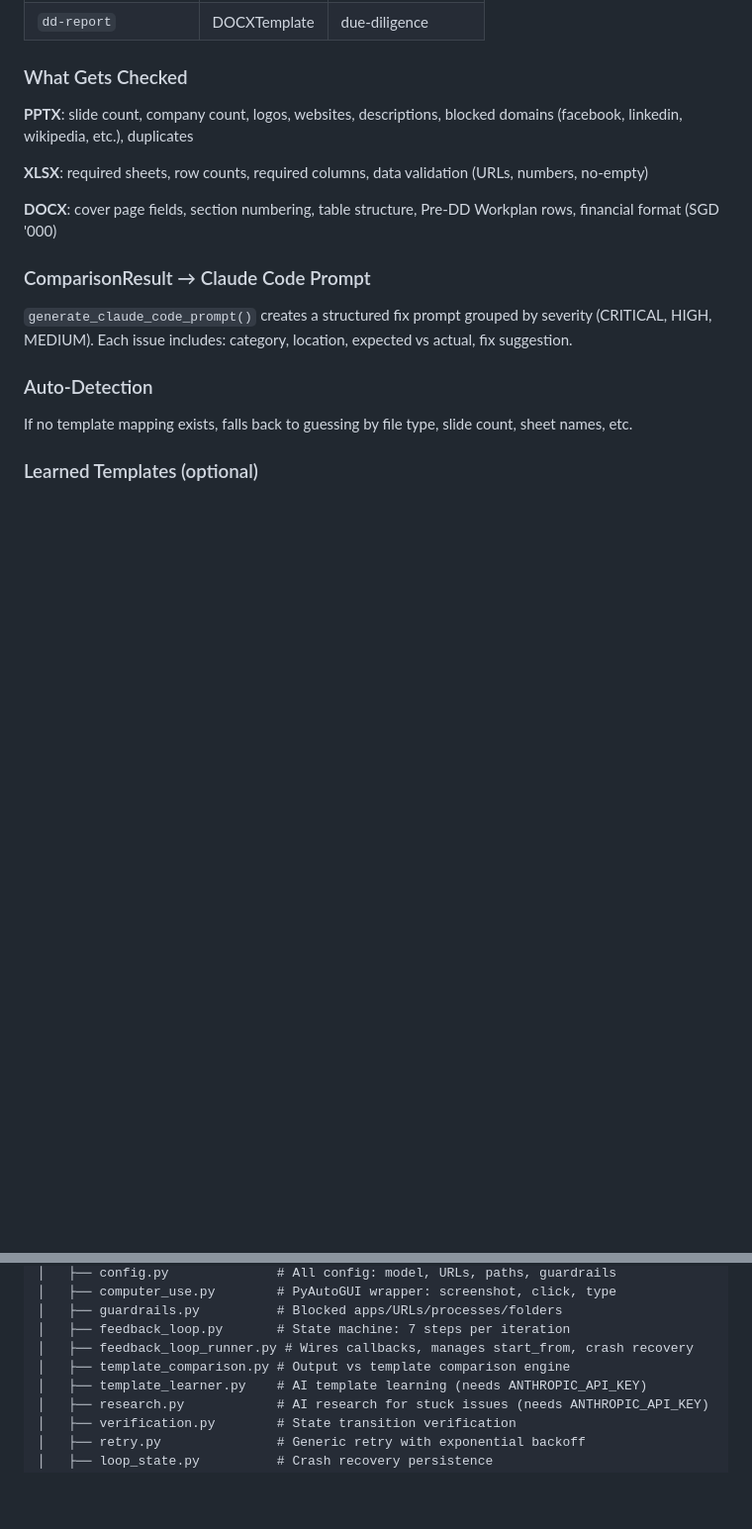
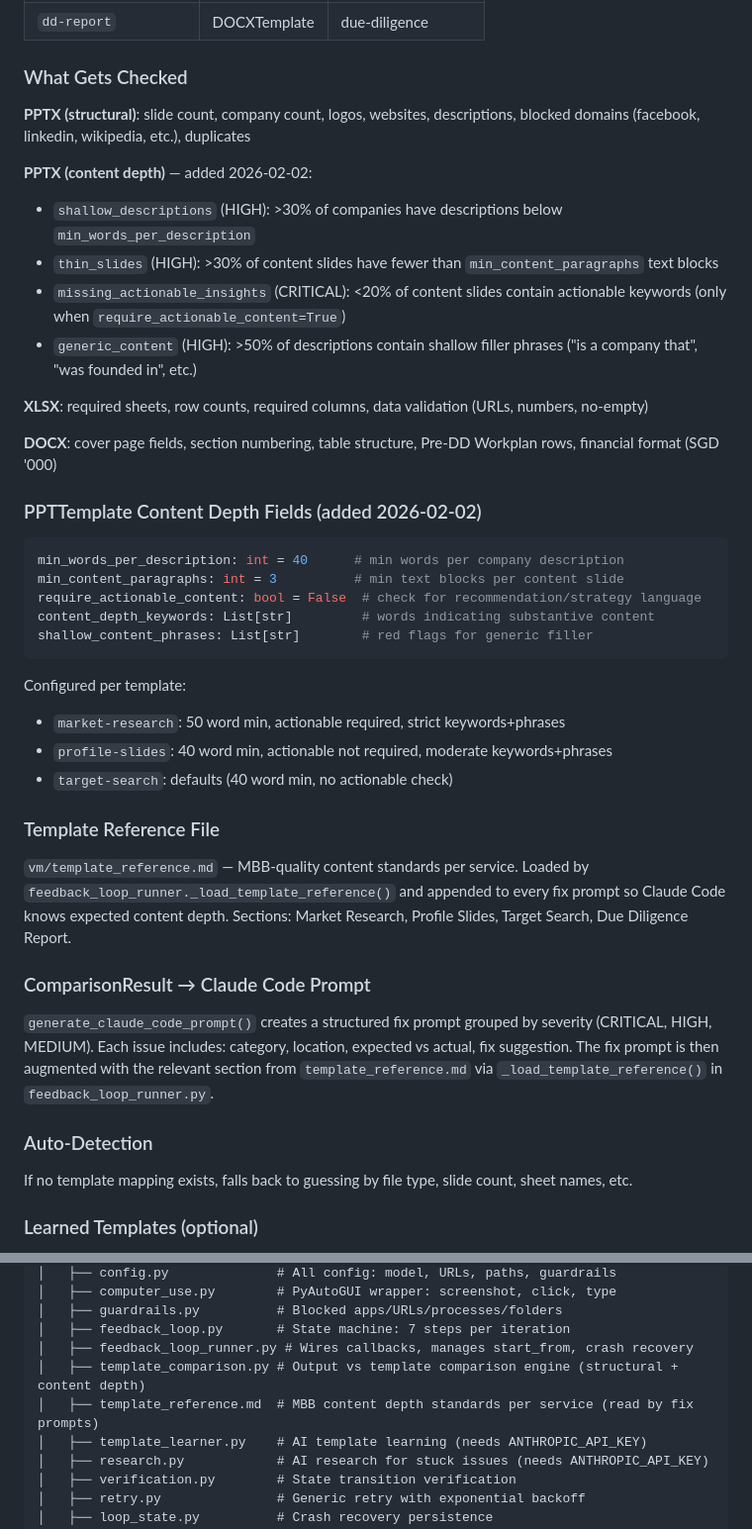
Before and after one commit to xvasjack/xvasjack.github.io, a Markdown page: ai-computer-agent/PROJECT_KNOWLEDGE.md, 2 parts joined by grey strips. Shown at 99% size. Drawn GitHub-style; blank space fills up the shorter version.

Commit message:
Update: PROJECT_KNOWLEDGE.md with content depth check details
Co-Authored-By: Claude Opus 4.5 <noreply@anthropic.com>

````diff
--- a/ai-computer-agent/PROJECT_KNOWLEDGE.md
+++ b/ai-computer-agent/PROJECT_KNOWLEDGE.md
@@ -225,15 +225,40 @@ Uses LRU dict (max 100 entries) keyed by SHA256 of sorted issues. When same issu
 
 ### What Gets Checked
 
-**PPTX**: slide count, company count, logos, websites, descriptions, blocked domains (facebook, linkedin, wikipedia, etc.), duplicates
+**PPTX (structural)**: slide count, company count, logos, websites, descriptions, blocked domains (facebook, linkedin, wikipedia, etc.), duplicates
+
+**PPTX (content depth)** — added 2026-02-02:
+- `shallow_descriptions` (HIGH): >30% of companies have descriptions below `min_words_per_description`
+- `thin_slides` (HIGH): >30% of content slides have fewer than `min_content_paragraphs` text blocks
+- `missing_actionable_insights` (CRITICAL): <20% of content slides contain actionable keywords (only when `require_actionable_content=True`)
+- `generic_content` (HIGH): >50% of descriptions contain shallow filler phrases ("is a company that", "was founded in", etc.)
 
 **XLSX**: required sheets, row counts, required columns, data validation (URLs, numbers, no-empty)
 
 **DOCX**: cover page fields, section numbering, table structure, Pre-DD Workplan rows, financial format (SGD '000)
 
+### PPTTemplate Content Depth Fields (added 2026-02-02)
+
+```python
+min_words_per_description: int = 40      # min words per company description
+min_content_paragraphs: int = 3          # min text blocks per content slide
+require_actionable_content: bool = False  # check for recommendation/strategy language
+content_depth_keywords: List[str]         # words indicating substantive content
+shallow_content_phrases: List[str]        # red flags for generic filler
+```
+
+Configured per template:
+- `market-research`: 50 word min, actionable required, strict keywords+phrases
+- `profile-slides`: 40 word min, actionable not required, moderate keywords+phrases
+- `target-search`: defaults (40 word min, no actionable check)
+
+### Template Reference File
+
+`vm/template_reference.md` — MBB-quality content standards per service. Loaded by `feedback_loop_runner._load_template_reference()` and appended to every fix prompt so Claude Code knows expected content depth. Sections: Market Research, Profile Slides, Target Search, Due Diligence Report.
+
 ### ComparisonResult → Claude Code Prompt
 
-`generate_claude_code_prompt()` creates a structured fix prompt grouped by severity (CRITICAL, HIGH, MEDIUM). Each issue includes: category, location, expected vs actual, fix suggestion.
+`generate_claude_code_prompt()` creates a structured fix prompt grouped by severity (CRITICAL, HIGH, MEDIUM). Each issue includes: category, location, expected vs actual, fix suggestion. The fix prompt is then augmented with the relevant section from `template_reference.md` via `_load_template_reference()` in `feedback_loop_runner.py`.
 
 ### Auto-Detection
 
@@ -336,7 +361,8 @@ ai-computer-agent/
 │   ├── guardrails.py          # Blocked apps/URLs/processes/folders
 │   ├── feedback_loop.py       # State machine: 7 steps per iteration
 │   ├── feedback_loop_runner.py # Wires callbacks, manages start_from, crash recovery
-│   ├── template_comparison.py # Output vs template comparison engine
+│   ├── template_comparison.py # Output vs template comparison engine (structural + content depth)
+│   ├── template_reference.md  # MBB content depth standards per service (read by fix prompts)
 │   ├── template_learner.py    # AI template learning (needs ANTHROPIC_API_KEY)
 │   ├── research.py            # AI research for stuck issues (needs ANTHROPIC_API_KEY)
 │   ├── verification.py        # State transition verification
````
Also changed, not shown: other parts of ai-computer-agent/PROJECT_KNOWLEDGE.md (+1 -1 lines).
